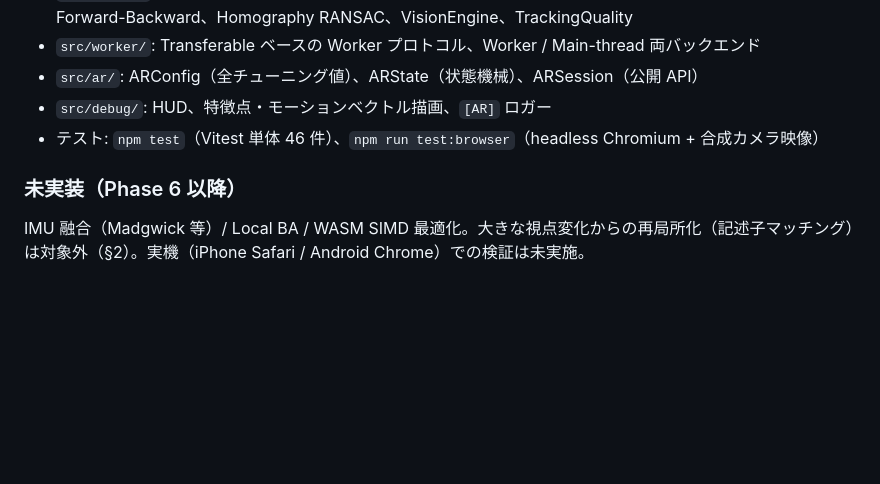
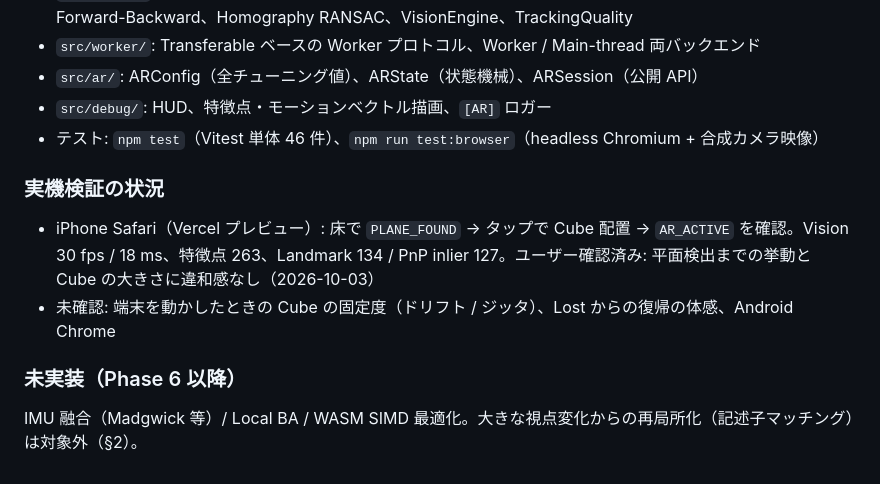
Before and after one commit to activeguild/world-tracking-zan, a Markdown page: CLAUDE.md, the part around the change. GitHub-like rendering; blank space fills up the shorter version.

Commit message:
Record on-device verification status in CLAUDE.md
Co-Authored-By: Claude Fable 5.1 <noreply@anthropic.com>
Claude-Session: https://claude.ai/code/session_01XuN5RUWZKFD1zfsqwQgiCL

```diff
--- a/CLAUDE.md
+++ b/CLAUDE.md
@@ -278,6 +278,11 @@ Camera Start → Plane Detect → Tap → Cube/GLB Placement → Move Camera →
 - `src/debug/`: HUD、特徴点・モーションベクトル描画、`[AR]` ロガー
 - テスト: `npm test`（Vitest 単体 46 件）、`npm run test:browser`（headless Chromium + 合成カメラ映像）
 
+### 実機検証の状況
+
+- iPhone Safari（Vercel プレビュー）: 床で `PLANE_FOUND` → タップで Cube 配置 → `AR_ACTIVE` を確認。Vision 30 fps / 18 ms、特徴点 263、Landmark 134 / PnP inlier 127。ユーザー確認済み: 平面検出までの挙動と Cube の大きさに違和感なし（2026-10-03）
+- 未確認: 端末を動かしたときの Cube の固定度（ドリフト / ジッタ）、Lost からの復帰の体感、Android Chrome
+
 ### 未実装（Phase 6 以降）
 
-IMU 融合（Madgwick 等）/ Local BA / WASM SIMD 最適化。大きな視点変化からの再局所化（記述子マッチング）は対象外（§2）。実機（iPhone Safari / Android Chrome）での検証は未実施。
+IMU 融合（Madgwick 等）/ Local BA / WASM SIMD 最適化。大きな視点変化からの再局所化（記述子マッチング）は対象外（§2）。
```
